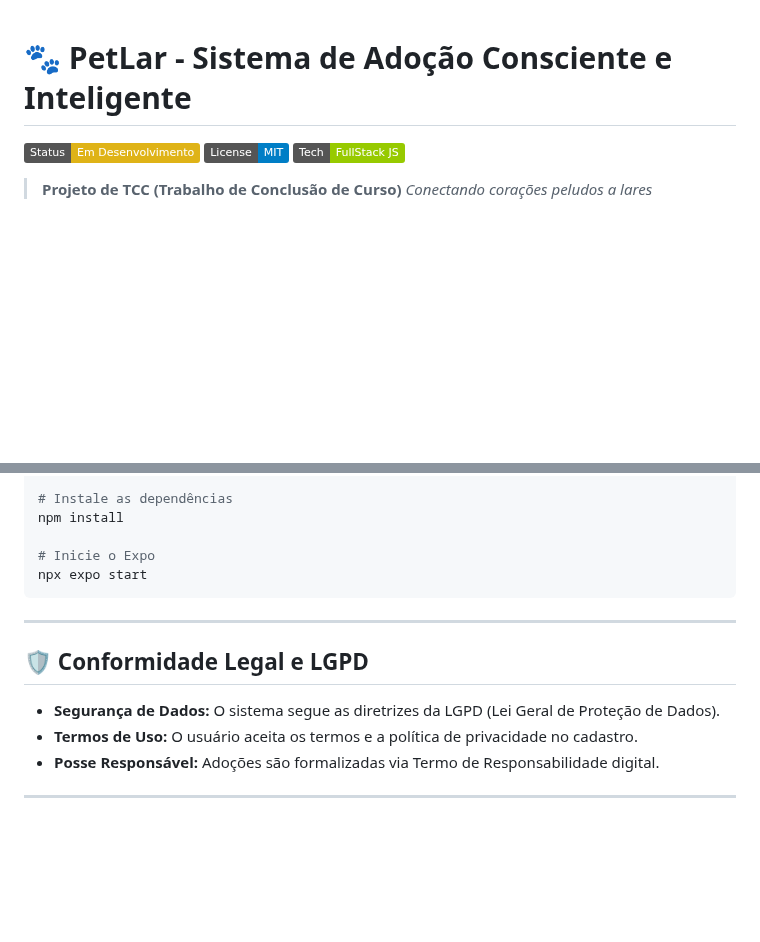
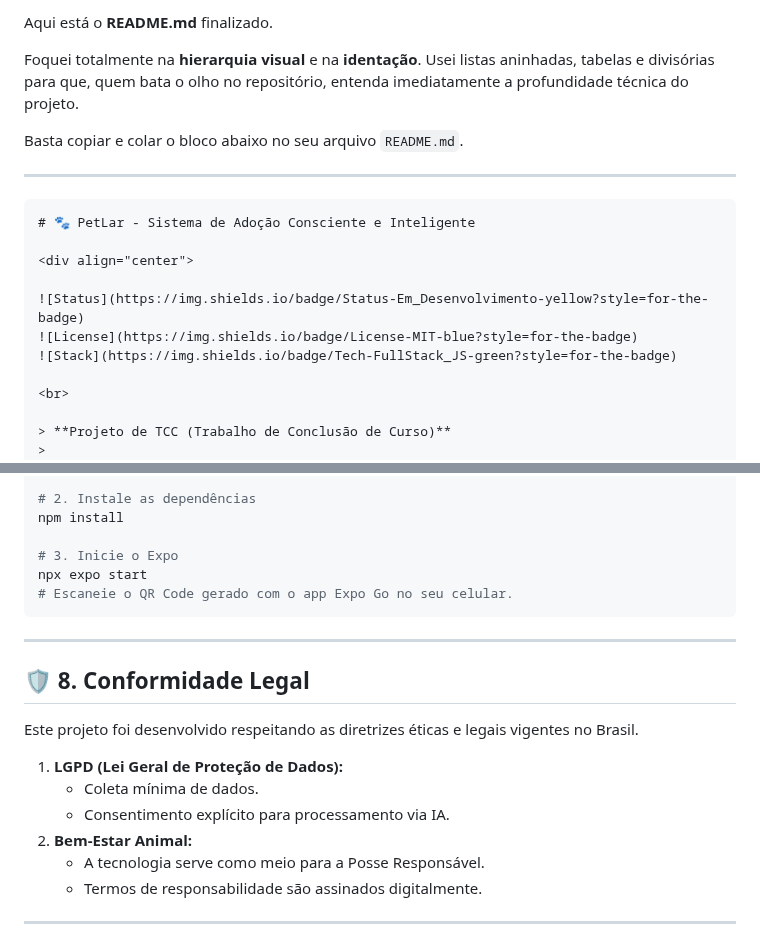
Before and after one commit to coltrox/Pet-Lar, a Markdown page: README.md, 2 parts joined by grey strips. Rendered like a GitHub page; badges without logos; blank space fills up the shorter version.

`````diff
--- a/README.md
+++ b/README.md
@@ -1,8 +1,22 @@
+Aqui está o **README.md** finalizado.
+
+Foquei totalmente na **hierarquia visual** e na **identação**. Usei listas aninhadas, tabelas e divisórias para que, quem bata o olho no repositório, entenda imediatamente a profundidade técnica do projeto.
+
+Basta copiar e colar o bloco abaixo no seu arquivo `README.md`.
+
+-----
+
+````markdown
 # 🐾 PetLar - Sistema de Adoção Consciente e Inteligente
 
-![Project Status](https://img.shields.io/badge/Status-Em_Desenvolvimento-yellow)
-![License](https://img.shields.io/badge/License-MIT-blue)
-![Stack](https://img.shields.io/badge/Tech-FullStack_JS-green)
+<div align="center">
+
+![Status](https://img.shields.io/badge/Status-Em_Desenvolvimento-yellow?style=for-the-badge)
+![License](https://img.shields.io/badge/License-MIT-blue?style=for-the-badge)
+![Stack](https://img.shields.io/badge/Tech-FullStack_JS-green?style=for-the-badge)
+
+<br>
 
 > **Projeto de TCC (Trabalho de Conclusão de Curso)**
+>
 > *Conectando corações peludos a lares preparados através de tecnologia, dados e inteligência artificial.*
@@ -138,19 +203,25 @@ npm run dev
 cd ../mobile
 
-# Instale as dependências
+# 2. Instale as dependências
 npm install
 
-# Inicie o Expo
+# 3. Inicie o Expo
 npx expo start
+# Escaneie o QR Code gerado com o app Expo Go no seu celular.
 ```
 
 -----
 
-## 🛡️ Conformidade Legal e LGPD
+## 🛡️ 8. Conformidade Legal
 
-  * **Segurança de Dados:** O sistema segue as diretrizes da LGPD (Lei Geral de Proteção de Dados).
-  * **Termos de Uso:** O usuário aceita os termos e a política de privacidade no cadastro.
-  * **Posse Responsável:** Adoções são formalizadas via Termo de Responsabilidade digital.
+Este projeto foi desenvolvido respeitando as diretrizes éticas e legais vigentes no Brasil.
+
+1.  **LGPD (Lei Geral de Proteção de Dados):**
+      * Coleta mínima de dados.
+      * Consentimento explícito para processamento via IA.
+2.  **Bem-Estar Animal:**
+      * A tecnologia serve como meio para a Posse Responsável.
+      * Termos de responsabilidade são assinados digitalmente.
 
 -----
 
`````
Also changed, not shown: other parts of README.md (+135 -99 lines).
